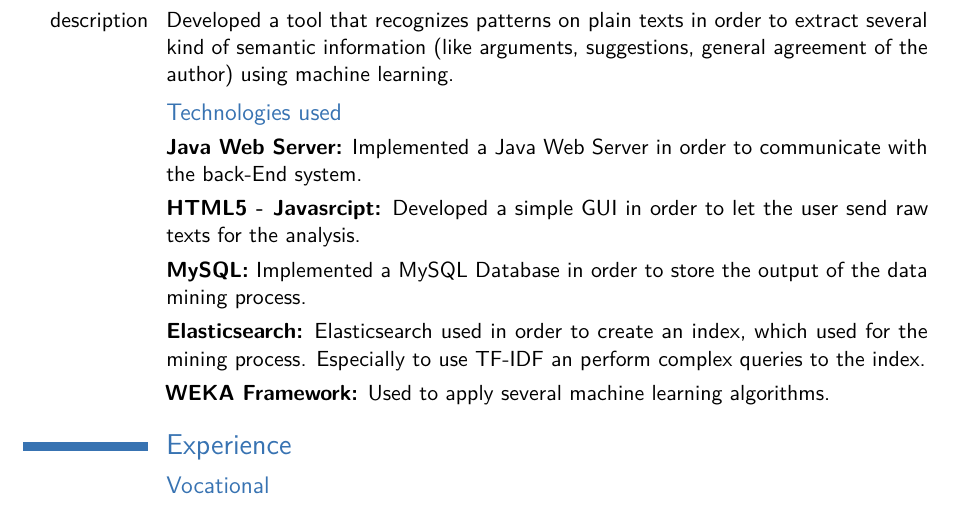
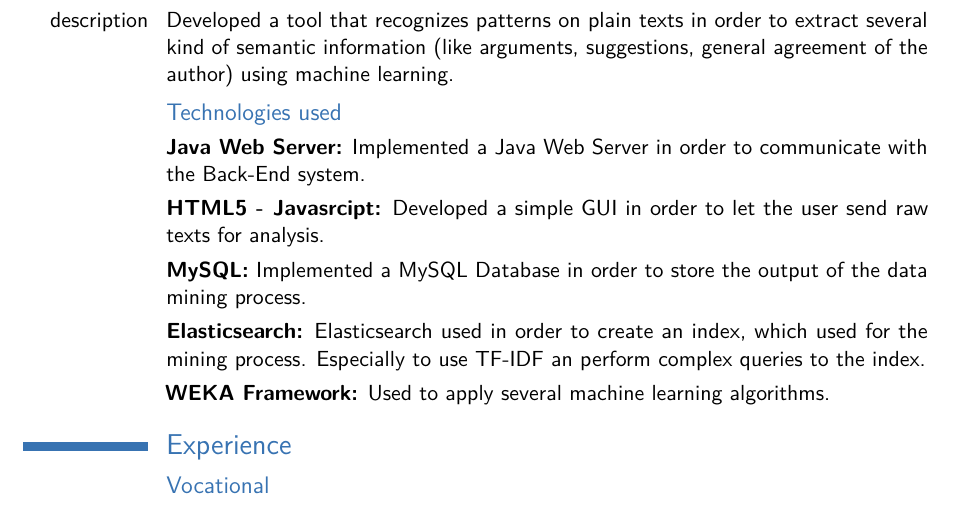
Before and after one commit to smyrgeorge/smyrgeorgeCV, a LaTeX CV (Latex/main.tex): part of page 1 of 2, cut so that both start at the same text. Compiled offline with pdfLaTeX.

Commit message:
thesis edit

```diff
--- a/Latex/main.tex
+++ b/Latex/main.tex
@@ -64,8 +64,8 @@
 \cvitem{description}{Developed a tool that recognizes patterns on plain texts in order to extract several kind of semantic information (like arguments, suggestions, general agreement of the author) using machine learning.}
 
 \subsection{Technologies used}
-\cvitem{}{\textbf{Java Web Server:} Implemented a Java Web Server in order to communicate with the back-End system.}
-\cvitem{}{\textbf{HTML5 - Javasrcipt:} Developed a simple GUI in order to let the user send raw texts for the analysis.}
+\cvitem{}{\textbf{Java Web Server:} Implemented a Java Web Server in order to communicate with the Back-End system.}
+\cvitem{}{\textbf{HTML5 - Javasrcipt:} Developed a simple GUI in order to let the user send raw texts for analysis.}
 \cvitem{}{\textbf{MySQL:} Implemented a MySQL Database in order to store the output of the data mining process.}
 \cvitem{}{\textbf{Elasticsearch:} Elasticsearch used in order to create an index, which used for the mining process. Especially to use TF-IDF an perform complex queries to the index.}
 \cvitem{}{\textbf{WEKA Framework:} Used to apply several machine learning algorithms.}
```
Also changed, not shown: 1 other file.
